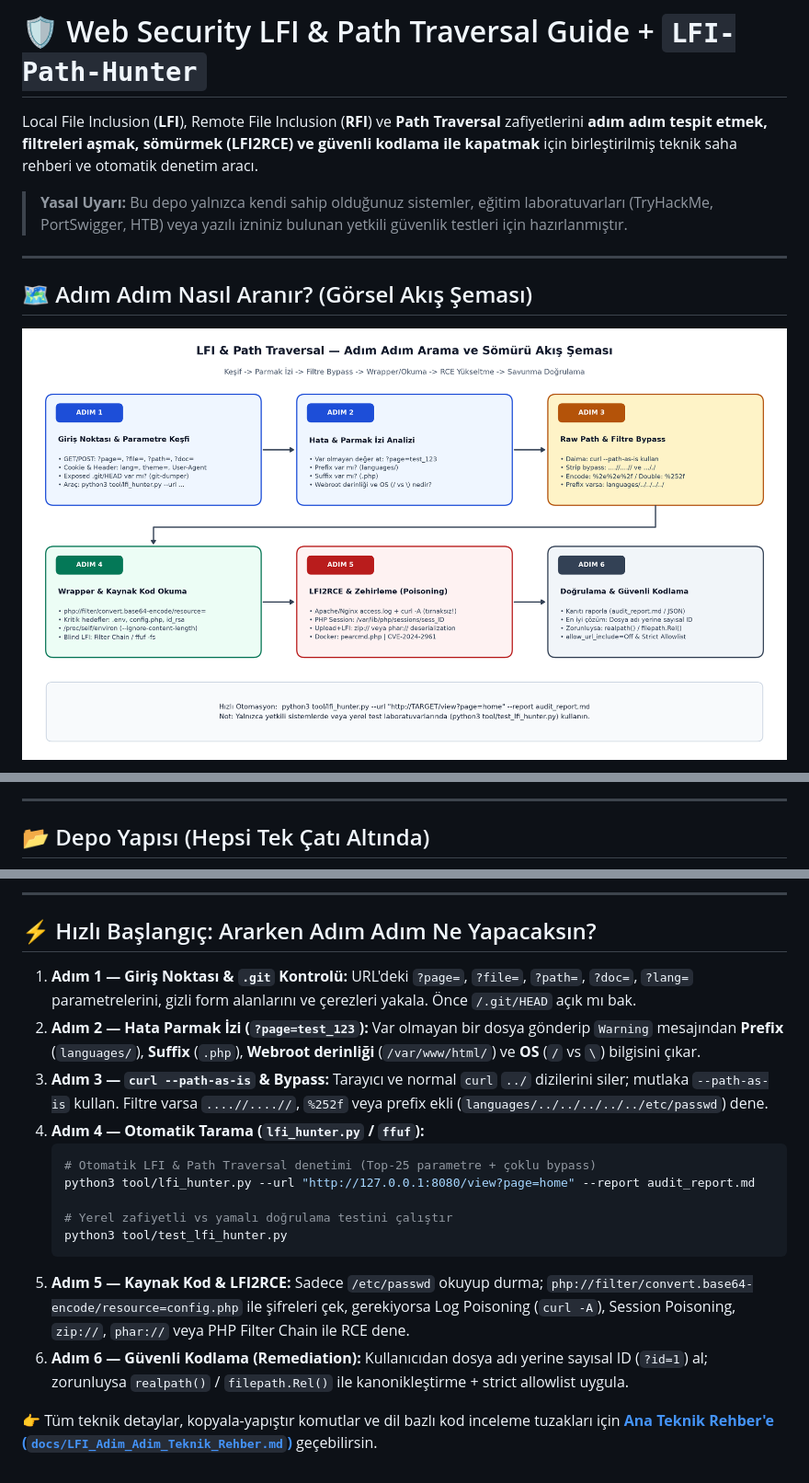
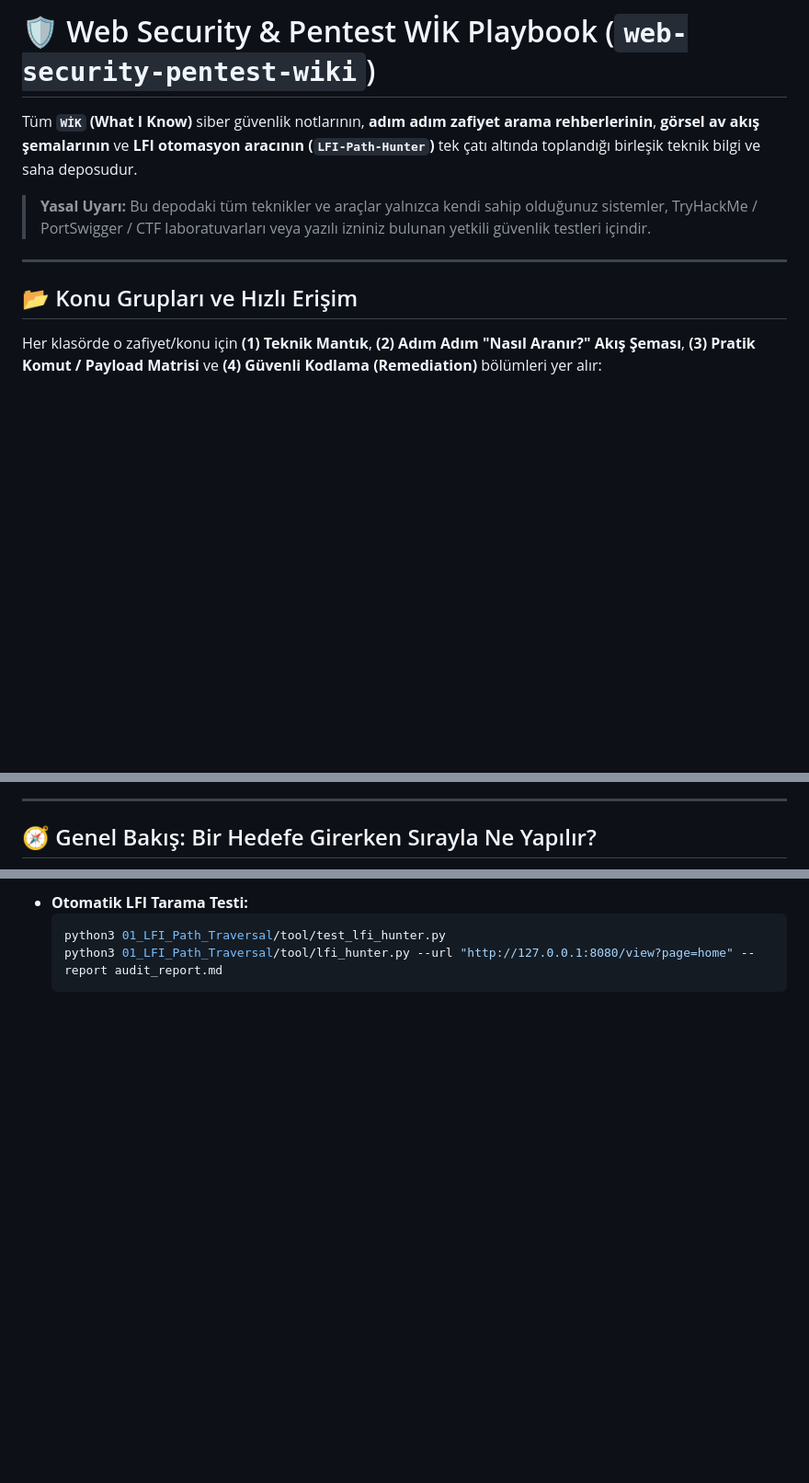
Before and after one commit to Nasuhii/web-security-lfi-guide, a Markdown page: README.md, 3 parts joined by grey strips. Shown at 92% size. GitHub-like rendering; blank space fills up the shorter version.

Commit message:
Consolidate all WIK modules (LFI, SQLi, XSS, Session, Wireshark/Metasploit) with step-by-step hunting diagrams

````diff
--- a/README.md
+++ b/README.md
@@ -1,12 +1,12 @@
-# 🛡️ Web Security LFI & Path Traversal Guide + `LFI-Path-Hunter`
+# 🛡️ Web Security & Pentest WİK Playbook (`web-security-pentest-wiki`)
 
-Local File Inclusion (**LFI**), Remote File Inclusion (**RFI**) ve **Path Traversal** zafiyetlerini **adım adım tespit etmek, filtreleri aşmak, sömürmek (LFI2RCE) ve güvenli kodlama ile kapatmak** için birleştirilmiş teknik saha rehberi ve otomatik denetim aracı.
+Tüm **`WİK` (What I Know)** siber güvenlik notlarının, **adım adım zafiyet arama rehberlerinin**, **görsel av akış şemalarının** ve **LFI otomasyon aracının (`LFI-Path-Hunter`)** tek çatı altında toplandığı birleşik teknik bilgi ve saha deposudur.
 
-> **Yasal Uyarı:** Bu depo yalnızca kendi sahip olduğunuz sistemler, eğitim laboratuvarları (TryHackMe, PortSwigger, HTB) veya yazılı izniniz bulunan yetkili güvenlik testleri için hazırlanmıştır.
+> **Yasal Uyarı:** Bu depodaki tüm teknikler ve araçlar yalnızca kendi sahip olduğunuz sistemler, TryHackMe / PortSwigger / CTF laboratuvarları veya yazılı izniniz bulunan yetkili güvenlik testleri içindir.
 
 ---
 
-## 🗺️ Adım Adım Nasıl Aranır? (Görsel Akış Şeması)
+## 📂 Konu Grupları ve Hızlı Erişim
 
-![LFI ve Path Traversal Adım Adım Arama Akış Şeması](assets/lfi_hunting_workflow.png)
+Her klasörde o zafiyet/konu için **(1) Teknik Mantık**, **(2) Adım Adım "Nasıl Aranır?" Akış Şeması**, **(3) Pratik Komut / Payload Matrisi** ve **(4) Güvenli Kodlama (Remediation)** bölümleri yer alır:
 
@@ -34,5 +20,5 @@ flowchart TD
 
 ---
 
-## 📂 Depo Yapısı (Hepsi Tek Çatı Altında)
+## 🧭 Genel Bakış: Bir Hedefe Girerken Sırayla Ne Yapılır?
 
@@ -48,20 +32,6 @@ flowchart TD
 
----
-
-## ⚡ Hızlı Başlangıç: Ararken Adım Adım Ne Yapacaksın?
-
-1. **Adım 1 — Giriş Noktası & `.git` Kontrolü:** URL'deki `?page=`, `?file=`, `?path=`, `?doc=`, `?lang=` parametrelerini, gizli form alanlarını ve çerezleri yakala. Önce `/.git/HEAD` açık mı bak.
-2. **Adım 2 — Hata Parmak İzi (`?page=test_123`):** Var olmayan bir dosya gönderip `Warning` mesajından **Prefix** (`languages/`), **Suffix** (`.php`), **Webroot derinliği** (`/var/www/html/`) ve **OS** (`/` vs `\`) bilgisini çıkar.
-3. **Adım 3 — `curl --path-as-is` & Bypass:** Tarayıcı ve normal `curl` `../` dizilerini siler; mutlaka `--path-as-is` kullan. Filtre varsa `....//....//`, `%252f` veya prefix ekli (`languages/../../../../../etc/passwd`) dene.
-4. **Adım 4 — Otomatik Tarama (`lfi_hunter.py` / `ffuf`):**
-   ```bash
-   # Otomatik LFI & Path Traversal denetimi (Top-25 parametre + çoklu bypass)
-   python3 tool/lfi_hunter.py --url "http://127.0.0.1:8080/view?page=home" --report audit_report.md
-
-   # Yerel zafiyetli vs yamalı doğrulama testini çalıştır
-   python3 tool/test_lfi_hunter.py
-   ```
-5. **Adım 5 — Kaynak Kod & LFI2RCE:** Sadece `/etc/passwd` okuyup durma; `php://filter/convert.base64-encode/resource=config.php` ile şifreleri çek, gerekiyorsa Log Poisoning (`curl -A`), Session Poisoning, `zip://`, `phar://` veya PHP Filter Chain ile RCE dene.
-6. **Adım 6 — Güvenli Kodlama (Remediation):** Kullanıcıdan dosya adı yerine sayısal ID (`?id=1`) al; zorunluysa `realpath()` / `filepath.Rel()` ile kanonikleştirme + strict allowlist uygula.
-
-👉 Tüm teknik detaylar, kopyala-yapıştır komutlar ve dil bazlı kod inceleme tuzakları için **[Ana Teknik Rehber'e (`docs/LFI_Adim_Adim_Teknik_Rehber.md`)](docs/LFI_Adim_Adim_Teknik_Rehber.md)** geçebilirsin.
+* **Otomatik LFI Tarama Testi:**
+  ```bash
+  python3 01_LFI_Path_Traversal/tool/test_lfi_hunter.py
+  python3 01_LFI_Path_Traversal/tool/lfi_hunter.py --url "http://127.0.0.1:8080/view?page=home" --report audit_report.md
+  ```
````
Also changed, not shown: other parts of README.md (+14 -30 lines), 01_LFI_Path_Traversal/README.md (added, +28 -0 lines), 01_LFI_Path_Traversal/tool/sample_audit_report.md (renamed from tool/sample_audit_report.md, +1 -1 lines), 02_SQL_Injection_SQLMap/README.md (added, +78 -0 lines), 03_XSS_Cross_Site_Scripting/README.md (added, +70 -0 lines), 04_Session_Management/README.md (added, +53 -0 lines), 05_Network_Wireshark_Metasploit/README.md (added, +69 -0 lines), 01_LFI_Path_Traversal/docs/EN_Cheatsheet.md (renamed from docs/EN_Cheatsheet.md), 01_LFI_Path_Traversal/docs/LFI_Adim_Adim_Teknik_Rehber.md (renamed from docs/LFI_Adim_Adim_Teknik_Rehber.md), assets/network_pentest_workflow.png (added), assets/session_hunting_workflow.png (added), assets/sqli_hunting_workflow.png (added), assets/xss_hunting_workflow.png (added), 10 other files.
